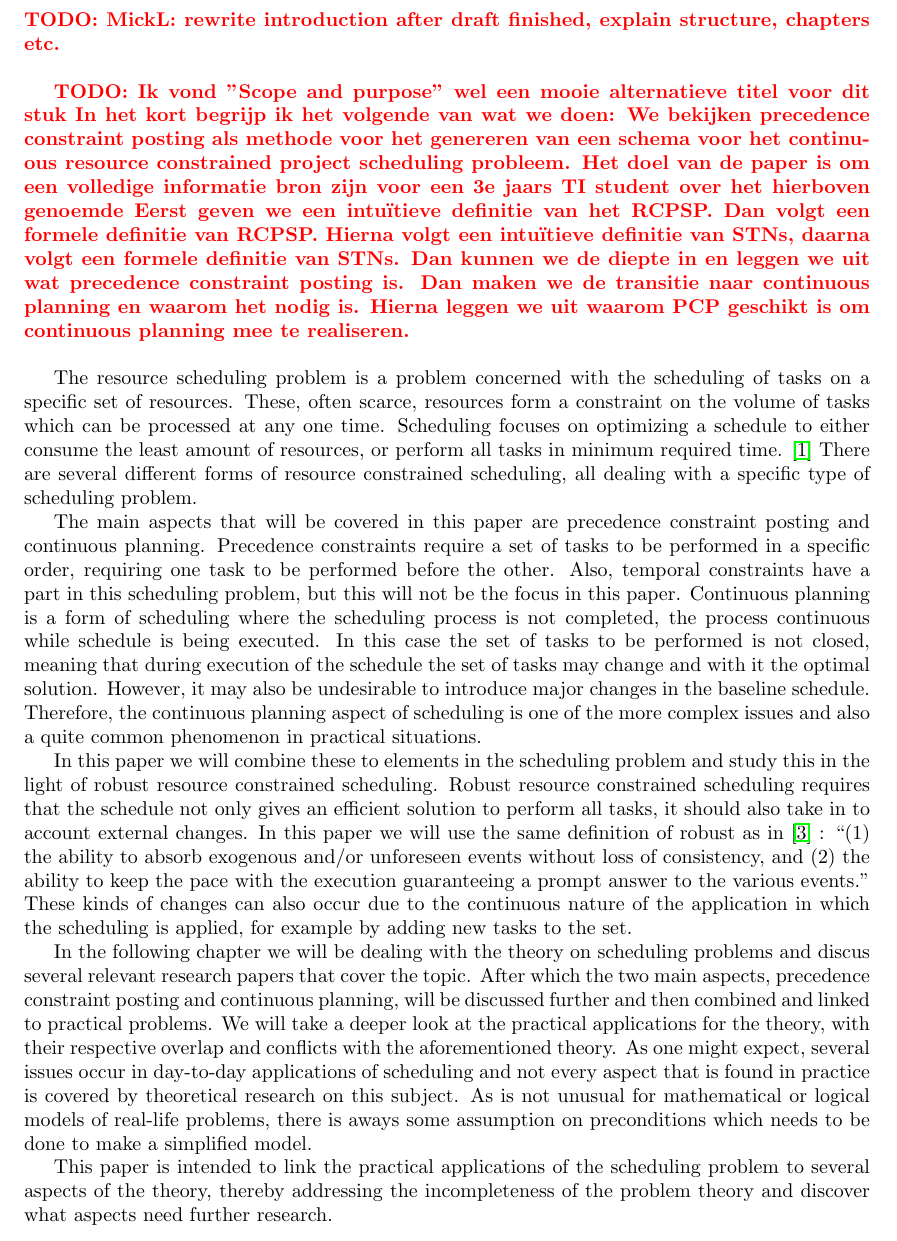
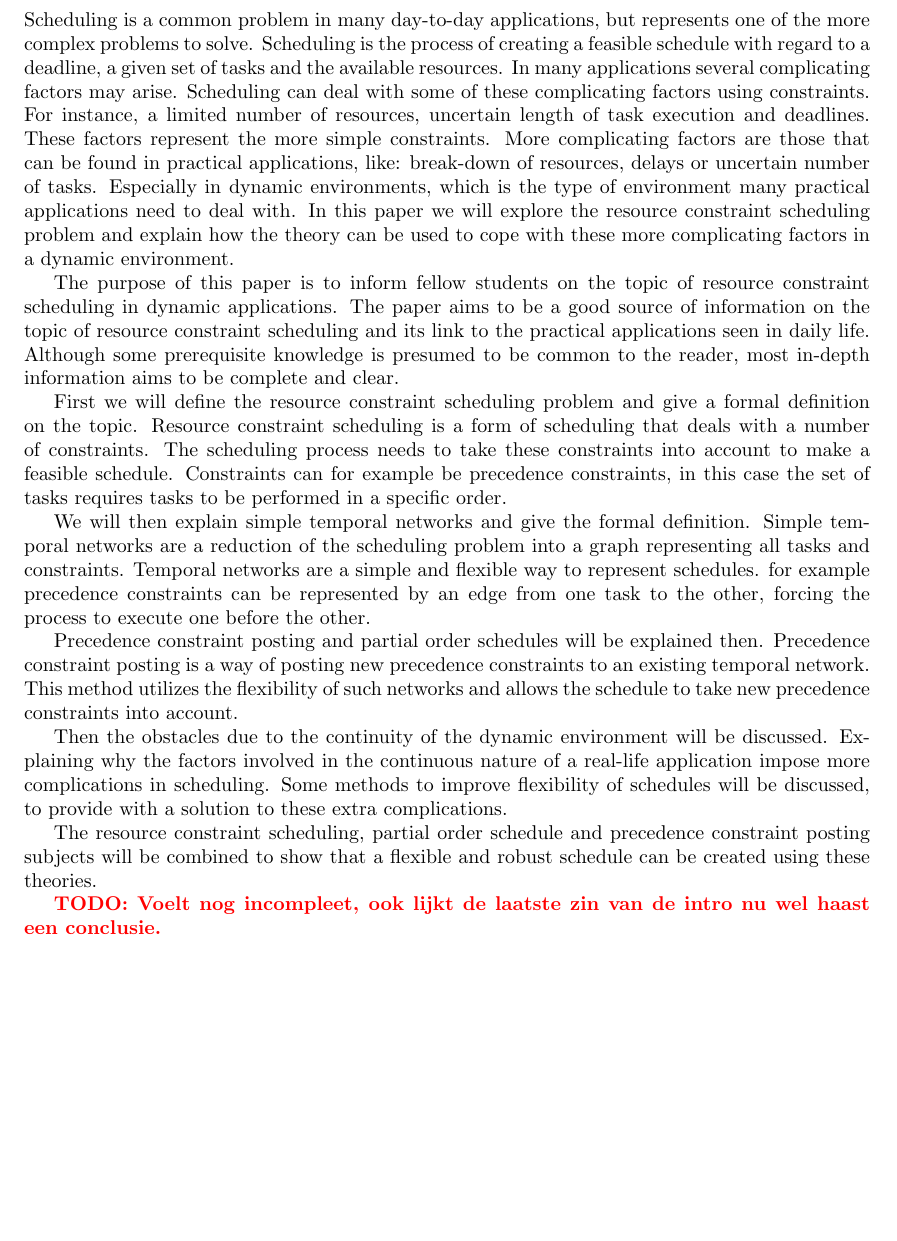
Before and after one commit to deazurain/rrcs, a LaTeX paper (rrcs.tex): part of page 2 of 13, cut at the place of the change, the shorter picture padded with empty space. Compiled offline with pdfLaTeX.

Commit message:
new introduction

```diff
--- a/rrcs.tex
+++ b/rrcs.tex
@@ -40,39 +40,48 @@
 \newpage
 
 \section{Scope and purpose}
-\TODO{MickL: rewrite introduction after draft finished, explain structure, chapters etc.}\\
+%We bekijken precedence constraint posting als methode voor het genereren van een schema voor het continuous resource constrained project scheduling probleem.
+Scheduling is a common problem in many day-to-day applications, but represents one of the more complex problems to solve.
+Scheduling is the process of creating a feasible schedule with regard to a deadline, a given set of tasks and the available resources.
+In many applications several complicating factors may arise.
+Scheduling can deal with some of these complicating factors using constraints.
+For instance, a limited number of resources, uncertain length of task execution and deadlines.
+These factors represent the more simple constraints.
+More complicating factors are those that can be found in practical applications, like: break-down of resources, delays or uncertain number of tasks.
+Especially in dynamic environments, which is the type of environment many practical applications need to deal with.
+In this paper we will explore the resource constraint scheduling problem and explain how the theory can be used to cope with these more complicating factors in a dynamic environment.
 
-\TODO{Ik vond "Scope and purpose" wel een mooie alternatieve titel voor dit stuk
-In het kort begrijp ik het volgende van wat we doen:
-We bekijken precedence constraint posting als methode voor het genereren van een schema voor het continuous resource constrained project scheduling probleem. Het doel van de paper is om een volledige informatie bron zijn voor een 3e jaars TI student over het hierboven genoemde
-Eerst geven we een intuïtieve definitie van het RCPSP. Dan volgt een formele definitie van RCPSP. Hierna volgt een intuïtieve definitie van STNs, daarna volgt een formele definitie van STNs.
-Dan kunnen we de diepte in en leggen we uit wat precedence constraint posting is. Dan maken we de transitie naar continuous planning en waarom het nodig is. Hierna leggen we uit waarom PCP geschikt is om continuous planning mee te realiseren.} \\
+%Het doel van de paper is om een volledige informatie bron zijn voor een 3e jaars TI student over het hierboven genoemde
+The purpose of this paper is to inform fellow students on the topic of resource constraint scheduling in dynamic applications.
+The paper aims to be a good source of information on the topic of resource constraint scheduling and its link to the practical applications seen in daily life.
+Although some prerequisite knowledge is presumed to be common to the reader, most in-depth information aims to be complete and clear.
 
-The resource scheduling problem is a problem concerned with the scheduling of tasks on a specific set of resources.
-These, often scarce, resources form a constraint on the volume of tasks which can be processed at any one time.
-Scheduling focuses on optimizing a schedule to either consume the least amount of resources, or perform all tasks in minimum required time.  \cite{brucker99}
-There are several different forms of resource constrained scheduling, all dealing with a specific type of scheduling problem.
+%Eerst geven we een intuïtieve definitie van het RCPSP. Dan volgt een formele definitie van RCPSP.
+First we will define the resource constraint scheduling problem and give a formal definition on the topic.
+Resource constraint scheduling is a form of scheduling that deals with a number of constraints.
+The scheduling process needs to take these constraints into account to make a feasible schedule.
+Constraints can for example be precedence constraints, in this case the set of tasks requires tasks to be performed in a specific order.
 
-The main aspects that will be covered in this paper are precedence constraint posting and continuous planning.
-Precedence constraints require a set of tasks to be performed in a specific order, requiring one task to be performed before the other.
-Also, temporal constraints have a part in this scheduling problem, but this will not be the focus in this paper.
-Continuous planning is a form of scheduling where the scheduling process is not completed, the process continuous while schedule is being executed.
-In this case the set of tasks to be performed is not closed, meaning that during execution of the schedule the set of tasks may change and with it the optimal solution.
-However, it may also be undesirable to introduce major changes in the baseline schedule.
-Therefore, the continuous planning aspect of scheduling is one of the more complex issues and also a quite common phenomenon in practical situations.
+%Hierna volgt een intuïtieve definitie van STNs, daarna volgt een formele definitie van STNs.
+We will then explain simple temporal networks and give the formal definition.
+Simple temporal networks are a reduction of the scheduling problem into a graph representing all tasks and constraints.
+Temporal networks are a simple and flexible way to represent schedules.
+for example precedence constraints can be represented by an edge from one task to the other, forcing the process to execute one before the other.
 
-In this paper we will combine these to elements in the scheduling problem and study this in the light of robust resource constrained scheduling.
-Robust resource constrained scheduling requires that the schedule not only gives an efficient solution to perform all tasks, it should also take in to account external changes.
-In this paper we will use the same definition of robust as in \cite{policella07} : ``{(1) the ability to absorb exogenous and/or unforeseen events without loss of consistency, and (2) the ability to keep the pace with the execution guaranteeing a prompt answer to the various events.}''
-These kinds of changes can also occur due to the continuous nature of the application in which the scheduling is applied, for example by adding new tasks to the set.
+%Dan kunnen we de diepte in en leggen we uit wat precedence constraint posting is.
+Precedence constraint posting and partial order schedules will be explained then.
+Precedence constraint posting is a way of posting new precedence constraints to an existing temporal network.
+This method utilizes the flexibility of such networks and allows the schedule to take new precedence constraints into account.
 
-In the following chapter we will be dealing with the theory on scheduling problems and discus several relevant research papers that cover the topic.
-After which the two main aspects, precedence constraint posting and continuous planning, will be discussed further and then combined and linked to practical problems.
-We will take a deeper look at the practical applications for the theory, with their respective overlap and conflicts with the aforementioned theory.
-As one might expect, several issues occur in day-to-day applications of scheduling and not every aspect that is found in practice is covered by theoretical research on this subject.
-As is not unusual for mathematical or logical models of real-life problems, there is aways some assumption on preconditions which needs to be done to make a simplified model.
+%Dan maken we de transitie naar continuous planning en waarom het nodig is.
+Then the obstacles due to the continuity of the dynamic environment will be discussed.
+Explaining why the factors involved in the continuous nature of a real-life application impose more complications in scheduling.
+Some methods to improve flexibility of schedules will be discussed, to provide with a solution to these extra complications.
 
-This paper is intended to link the practical applications of the scheduling problem to several aspects of the theory, thereby addressing the incompleteness of the problem theory and discover what aspects need further research.
+%Hierna leggen we uit waarom PCP geschikt is om continuous planning mee te realiseren.
+The resource constraint scheduling, partial order schedule and precedence constraint posting subjects will be combined to show that a flexible and robust schedule can be created using these theories.
+
+\TODO{Voelt nog incompleet, ook lijkt de laatste zin van de intro nu wel haast een conclusie.}
 
 \newpage
 
```
